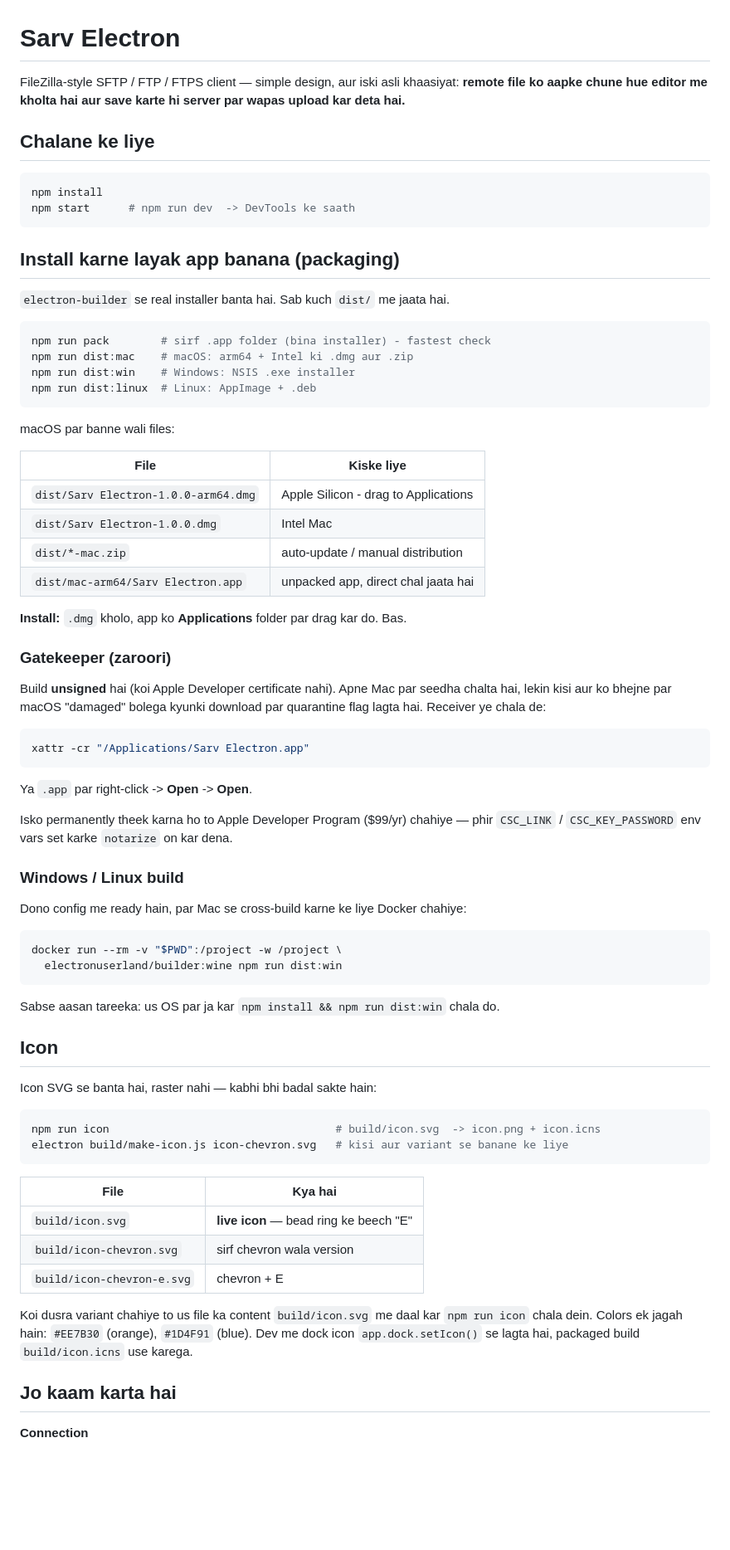
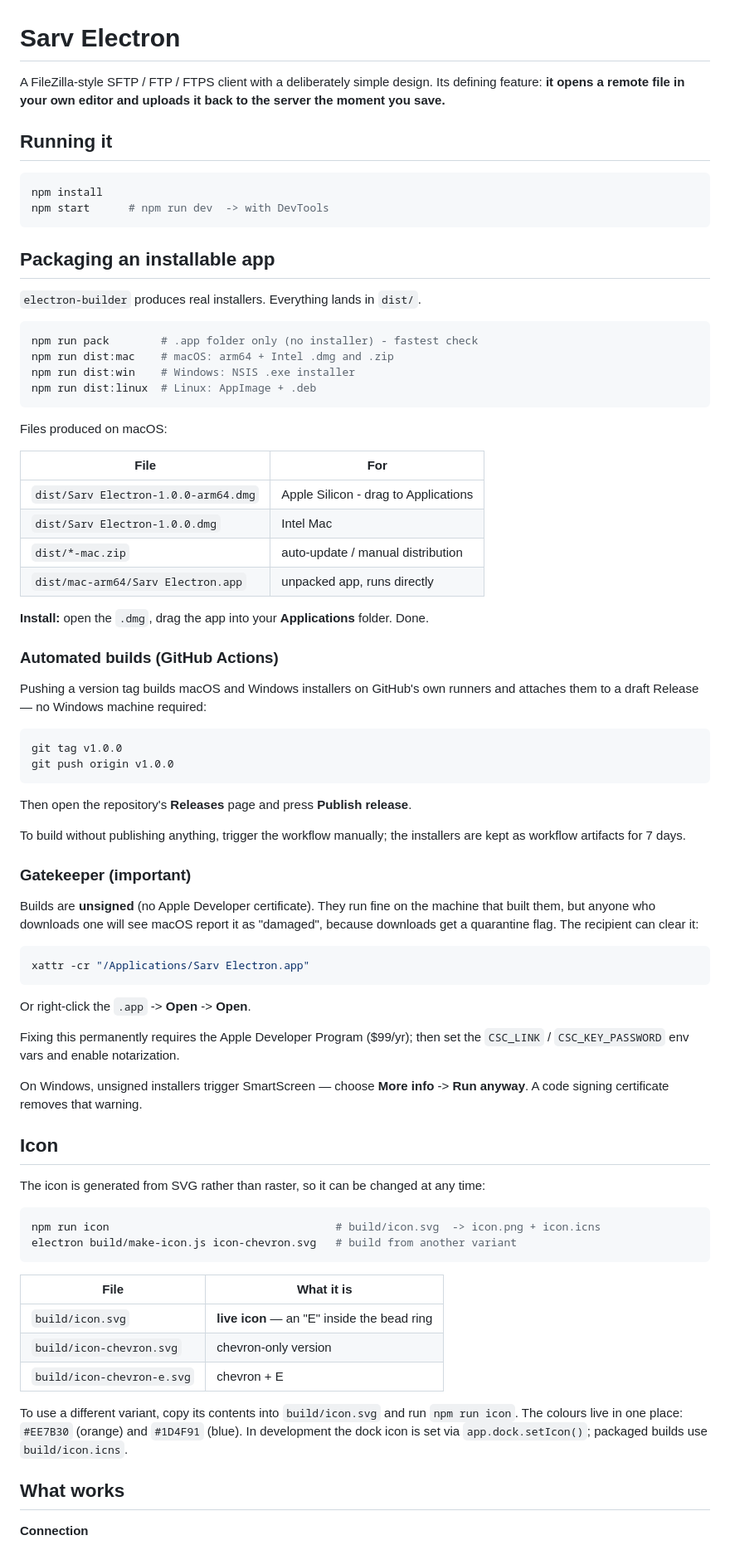
Before and after one commit to phpmanoj/sarv-electron, a Markdown page: README.md, the part around one of its changes. Shown at 83% size. GitHub-like rendering; blank space fills up the shorter version.

````diff
--- a/README.md
+++ b/README.md
@@ -1,85 +1,92 @@
 # Sarv Electron
 
-FileZilla-style SFTP / FTP / FTPS client — simple design, aur iski asli khaasiyat:
-**remote file ko aapke chune hue editor me kholta hai aur save karte hi server par
-wapas upload kar deta hai.**
+A FileZilla-style SFTP / FTP / FTPS client with a deliberately simple design. Its
+defining feature: **it opens a remote file in your own editor and uploads it back
+to the server the moment you save.**
 
-## Chalane ke liye
+## Running it
 
 ```bash
 npm install
-npm start      # npm run dev  -> DevTools ke saath
+npm start      # npm run dev  -> with DevTools
 ```
 
-## Install karne layak app banana (packaging)
+## Packaging an installable app
 
-`electron-builder` se real installer banta hai. Sab kuch `dist/` me jaata hai.
+`electron-builder` produces real installers. Everything lands in `dist/`.
 
 ```bash
-npm run pack        # sirf .app folder (bina installer) - fastest check
-npm run dist:mac    # macOS: arm64 + Intel ki .dmg aur .zip
+npm run pack        # .app folder only (no installer) - fastest check
+npm run dist:mac    # macOS: arm64 + Intel .dmg and .zip
 npm run dist:win    # Windows: NSIS .exe installer
 npm run dist:linux  # Linux: AppImage + .deb
 ```
 
-macOS par banne wali files:
+Files produced on macOS:
 
-| File | Kiske liye |
+| File | For |
 |---|---|
 | `dist/Sarv Electron-1.0.0-arm64.dmg` | Apple Silicon - drag to Applications |
 | `dist/Sarv Electron-1.0.0.dmg` | Intel Mac |
 | `dist/*-mac.zip` | auto-update / manual distribution |
-| `dist/mac-arm64/Sarv Electron.app` | unpacked app, direct chal jaata hai |
+| `dist/mac-arm64/Sarv Electron.app` | unpacked app, runs directly |
 
-**Install:** `.dmg` kholo, app ko **Applications** folder par drag kar do. Bas.
+**Install:** open the `.dmg`, drag the app into your **Applications** folder. Done.
 
-### Gatekeeper (zaroori)
+### Automated builds (GitHub Actions)
 
-Build **unsigned** hai (koi Apple Developer certificate nahi). Apne Mac par
-seedha chalta hai, lekin kisi aur ko bhejne par macOS "damaged" bolega kyunki
-download par quarantine flag lagta hai. Receiver ye chala de:
+Pushing a version tag builds macOS and Windows installers on GitHub's own runners
+and attaches them to a draft Release — no Windows machine required:
+
+```bash
+git tag v1.0.0
+git push origin v1.0.0
+```
+
+Then open the repository's **Releases** page and press **Publish release**.
+
+To build without publishing anything, trigger the workflow manually; the installers
+are kept as workflow artifacts for 7 days.
+
+### Gatekeeper (important)
+
+Builds are **unsigned** (no Apple Developer certificate). They run fine on the
+machine that built them, but anyone who downloads one will see macOS report it as
+"damaged", because downloads get a quarantine flag. The recipient can clear it:
 
 ```bash
 xattr -cr "/Applications/Sarv Electron.app"
 ```
 
-Ya `.app` par right-click -> **Open** -> **Open**.
+Or right-click the `.app` -> **Open** -> **Open**.
 
-Isko permanently theek karna ho to Apple Developer Program ($99/yr) chahiye —
-phir `CSC_LINK` / `CSC_KEY_PASSWORD` env vars set karke `notarize` on kar dena.
+Fixing this permanently requires the Apple Developer Program ($99/yr); then set the
+`CSC_LINK` / `CSC_KEY_PASSWORD` env vars and enable notarization.
 
-### Windows / Linux build
-
-Dono config me ready hain, par Mac se cross-build karne ke liye Docker chahiye:
-
-```bash
-docker run --rm -v "$PWD":/project -w /project \
-  electronuserland/builder:wine npm run dist:win
-```
-
-Sabse aasan tareeka: us OS par ja kar `npm install && npm run dist:win` chala do.
+On Windows, unsigned installers trigger SmartScreen — choose **More info** ->
+**Run anyway**. A code signing certificate removes that warning.
 
 ## Icon
 
-Icon SVG se banta hai, raster nahi — kabhi bhi badal sakte hain:
+The icon is generated from SVG rather than raster, so it can be changed at any time:
 
 ```bash
 npm run icon                                   # build/icon.svg  -> icon.png + icon.icns
-electron build/make-icon.js icon-chevron.svg   # kisi aur variant se banane ke liye
+electron build/make-icon.js icon-chevron.svg   # build from another variant
 ```
 
-| File | Kya hai |
+| File | What it is |
 |---|---|
-| `build/icon.svg` | **live icon** — bead ring ke beech "E" |
-| `build/icon-chevron.svg` | sirf chevron wala version |
+| `build/icon.svg` | **live icon** — an "E" inside the bead ring |
+| `build/icon-chevron.svg` | chevron-only version |
 | `build/icon-chevron-e.svg` | chevron + E |
 
-Koi dusra variant chahiye to us file ka content `build/icon.svg` me daal kar
-`npm run icon` chala dein. Colors ek jagah hain: `#EE7B30` (orange),
-`#1D4F91` (blue). Dev me dock icon `app.dock.setIcon()` se lagta hai,
-packaged build `build/icon.icns` use karega.
+To use a different variant, copy its contents into `build/icon.svg` and run
+`npm run icon`. The colours live in one place: `#EE7B30` (orange) and `#1D4F91`
+(blue). In development the dock icon is set via `app.dock.setIcon()`; packaged
+builds use `build/icon.icns`.
 
-## Jo kaam karta hai
+## What works
 
 **Connection**
 - Quickconnect bar: protocol (SFTP / FTP / FTPS), host, user, password, port
````
Also changed, not shown: other parts of README.md (+117 -96 lines).
